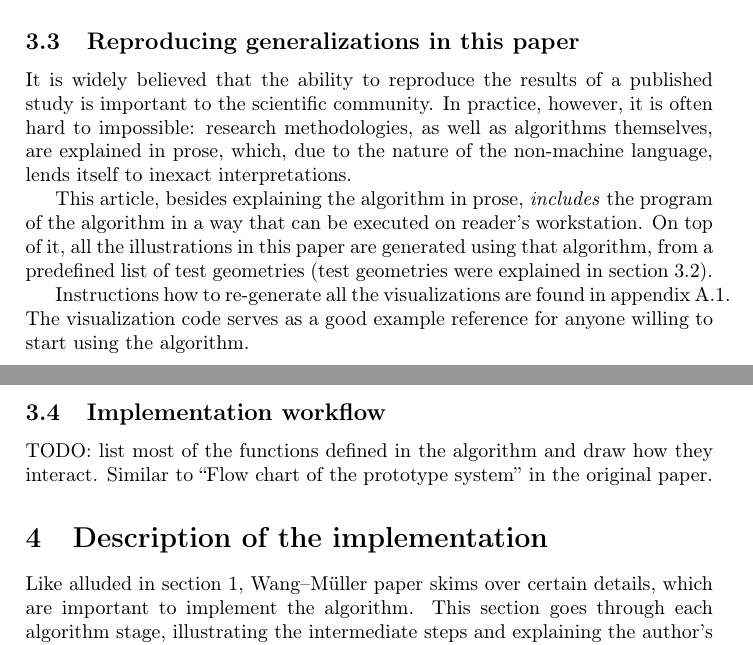
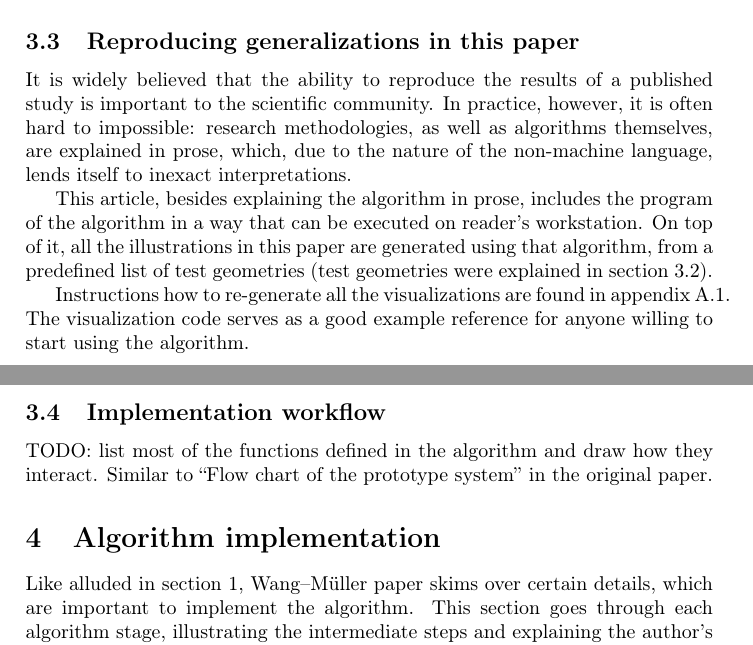
Before and after one commit to motiejus/wm, a LaTeX paper (mj-msc.tex): two parts of pages 11 and 12 of 19, joined at a grey line, cut so that both start at the same text. Compiled offline with pdfLaTeX; a LaTeX package or settings file that is missing is left out.

Commit message:
more prose changes

```diff
--- a/mj-msc.tex
+++ b/mj-msc.tex
@@ -586,11 +586,11 @@ often hard to impossible: research methodologies, as well as algorithms
 themselves, are explained in prose, which, due to the nature of the non-machine
 language, lends itself to inexact interpretations.
 
-This article, besides explaining the algorithm in prose, \emph{includes} the
-program of the algorithm in a way that can be executed on reader's workstation.
-On top of it, all the illustrations in this paper are generated using that
-algorithm, from a predefined list of test geometries (test geometries were
-explained in section~\ref{sec:automated-tests}).
+This article, besides explaining the algorithm in prose, includes the program
+of the algorithm in a way that can be executed on reader's workstation. On top
+of it, all the illustrations in this paper are generated using that algorithm,
+from a predefined list of test geometries (test geometries were explained in
+section~\ref{sec:automated-tests}).
 
 Instructions how to re-generate all the visualizations are found in
 appendix~\ref{sec:code-regenerate}. The visualization code serves as a good
@@ -602,7 +602,7 @@ TODO: list most of the functions defined in the algorithm and draw how they
 interact. Similar to "Flow chart of the prototype system" in the original
 paper.
 
-\section{Description of the implementation}
+\section{Algorithm implementation}
 
 Like alluded in section~\ref{sec:introduction}, {\WM} paper skims over
 certain details, which are important to implement the algorithm. This section
```
